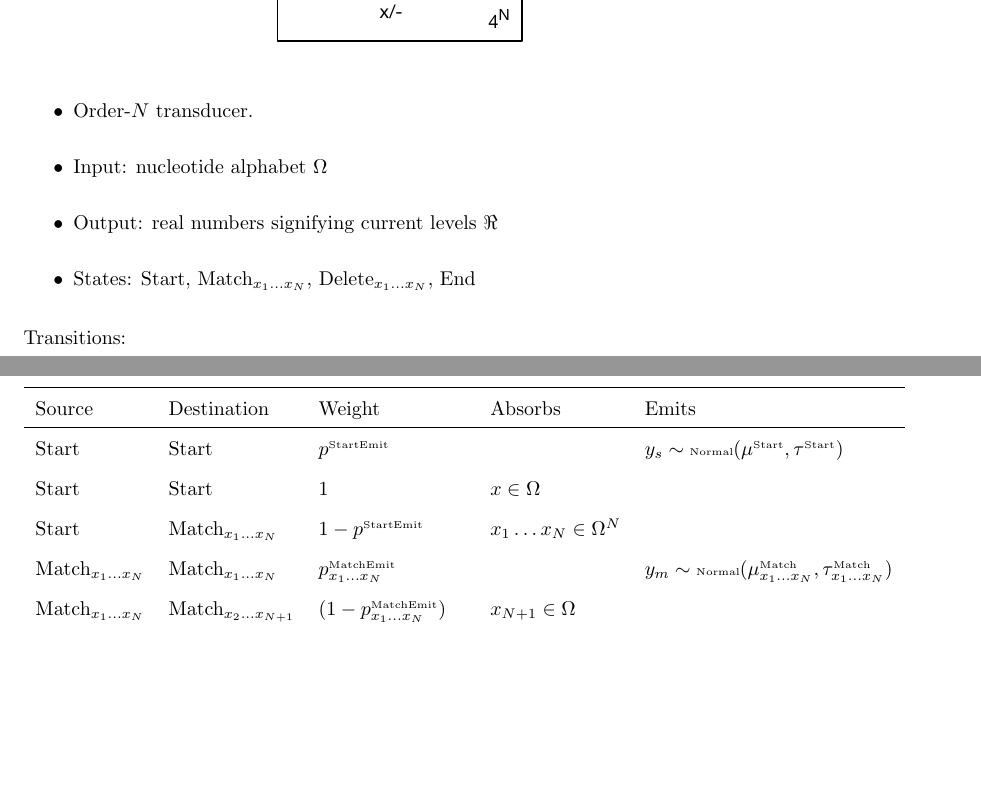
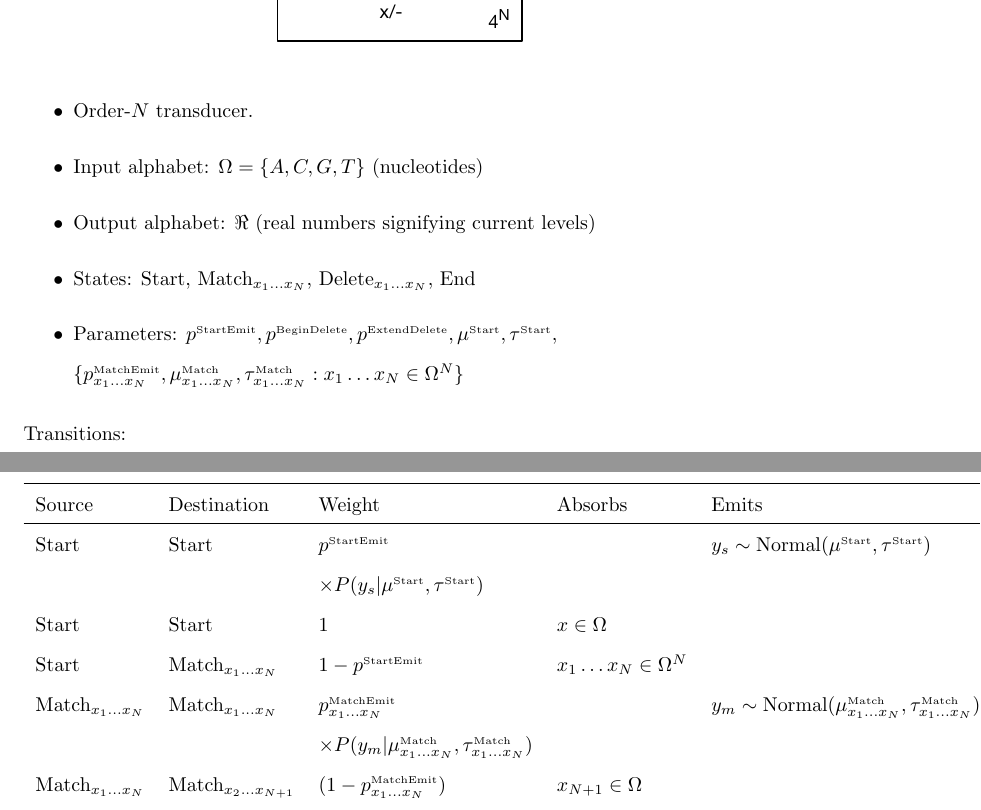
Before and after one commit to ihh/nanopair, a LaTeX document (paper.tex): two parts of pages 4 and 5 of 10, joined at a grey line, cut so that both start at the same text, the shorter picture padded with empty space. Compiled offline with pdfLaTeX; a missing bibliography style is replaced by a similar one.

Commit message:
tidied up transition table

```diff
--- a/paper.tex
+++ b/paper.tex
@@ -197,9 +197,12 @@ Model \& inference algorithms.
 
 \begin{itemize}
 \item Order-$N$ transducer.
-\item Input: nucleotide alphabet $\Omega$
-\item Output: real numbers signifying current levels $\Re$
+\item Input alphabet: $\Omega = \{ A, C, G, T \}$ (nucleotides)
+\item Output alphabet: $\Re$ (real numbers signifying current levels)
 \item States: Start, Match${}_{x_1 \ldots x_N}$, Delete${}_{x_1 \ldots x_N}$, End
+\item Parameters:
+$p^{\paramlabel{StartEmit}}, p^{\paramlabel{BeginDelete}}, p^{\paramlabel{ExtendDelete}}, \mu^{\paramlabel{Start}},\tau^{\paramlabel{Start}},$ \\
+$\{ p^{\paramlabel{MatchEmit}}_{x_1\ldots x_N}, \mu^{\paramlabel{Match}}_{x_1\ldots x_N},\tau^{\paramlabel{Match}}_{x_1\ldots x_N} : x_1 \ldots x_N \in \Omega^N \}$
 \end{itemize}
 
 \noindent Transitions:
@@ -209,10 +212,12 @@ Model \& inference algorithms.
 \hline
 Source & Destination & Weight & Absorbs & Emits \\
 \hline
-Start & Start & $p^{\paramlabel{StartEmit}}$ & & $y_s \sim \paramlabel{Normal}(\mu^{\paramlabel{Start}},\tau^{\paramlabel{Start}})$ \\
+Start & Start & $p^{\paramlabel{StartEmit}}$ & & $y_s \sim \mbox{Normal}(\mu^{\paramlabel{Start}},\tau^{\paramlabel{Start}})$ \\
+& & $\times P(y_s|\mu^{\paramlabel{Start}},\tau^{\paramlabel{Start}})$ & & \\
 Start & Start & $1$ & $x \in \Omega$ & \\
 Start & Match${}_{x_1 \ldots x_N}$ & $1 - p^{\paramlabel{StartEmit}}$ & $x_1 \ldots x_N \in \Omega^N$ & \\
-Match${}_{x_1 \ldots x_N}$ & Match${}_{x_1 \ldots x_N}$ & ${p^{\paramlabel{MatchEmit}}_{x_1\ldots x_N}}$ & & $y_m \sim \paramlabel{Normal}(\mu^{\paramlabel{Match}}_{x_1\ldots x_N},\tau^{\paramlabel{Match}}_{x_1\ldots x_N})$ \\
+Match${}_{x_1 \ldots x_N}$ & Match${}_{x_1 \ldots x_N}$ & ${p^{\paramlabel{MatchEmit}}_{x_1\ldots x_N}}$ & & $y_m \sim \mbox{Normal}(\mu^{\paramlabel{Match}}_{x_1\ldots x_N},\tau^{\paramlabel{Match}}_{x_1\ldots x_N})$ \\
+& & $\times P(y_m|\mu^{\paramlabel{Match}}_{x_1\ldots x_N},\tau^{\paramlabel{Match}}_{x_1\ldots x_N})$ & & \\
 Match${}_{x_1 \ldots x_N}$ & Match${}_{x_2 \ldots x_{N+1}}$ & $(1 - {p^{\paramlabel{MatchEmit}}_{x_1\ldots x_N}})$ & $x_{N+1} \in \Omega$ & \\
 & & $\times (1 - p^{\paramlabel{BeginDelete}})$ & & \\
 Match${}_{x_1 \ldots x_N}$ & Delete${}_{x_2 \ldots x_{N+1}}$ & $(1 - {p^{\paramlabel{MatchEmit}}_{x_1\ldots x_N}})$ & $x_{N+1} \in \Omega$ & \\
```
Also changed, not shown: paper.pdf.
